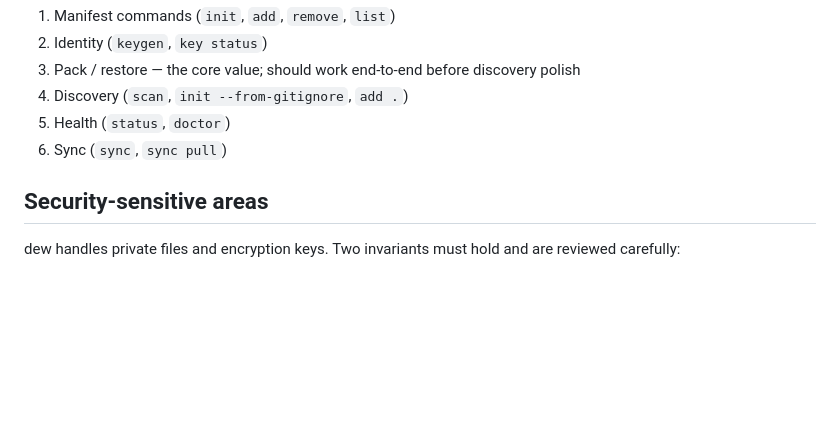
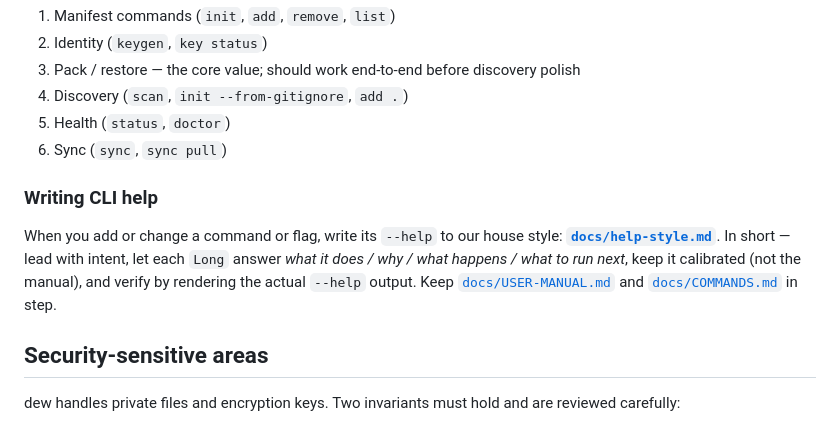
Before and after one commit to vedanta/dew, a Markdown page: CONTRIBUTING.md, the part around the change. Drawn GitHub-style; blank space fills up the shorter version.

```diff
--- a/CONTRIBUTING.md
+++ b/CONTRIBUTING.md
@@ -71,6 +71,15 @@ The spec ([`docs/design.md`](docs/design.md) §23) prescribes a deliberate seque
 5. Health (`status`, `doctor`)
 6. Sync (`sync`, `sync pull`)
 
+### Writing CLI help
+
+When you add or change a command or flag, write its `--help` to our house style:
+**[`docs/help-style.md`](docs/help-style.md)**. In short — lead with intent, let
+each `Long` answer *what it does / why / what happens / what to run next*, keep it
+calibrated (not the manual), and verify by rendering the actual `--help` output.
+Keep [`docs/USER-MANUAL.md`](docs/USER-MANUAL.md) and
+[`docs/COMMANDS.md`](docs/COMMANDS.md) in step.
+
 ## Security-sensitive areas
 
 dew handles private files and encryption keys. Two invariants must hold and are reviewed carefully:
```
Also changed, not shown: docs/help-style.md (added, +61 -0 lines).
